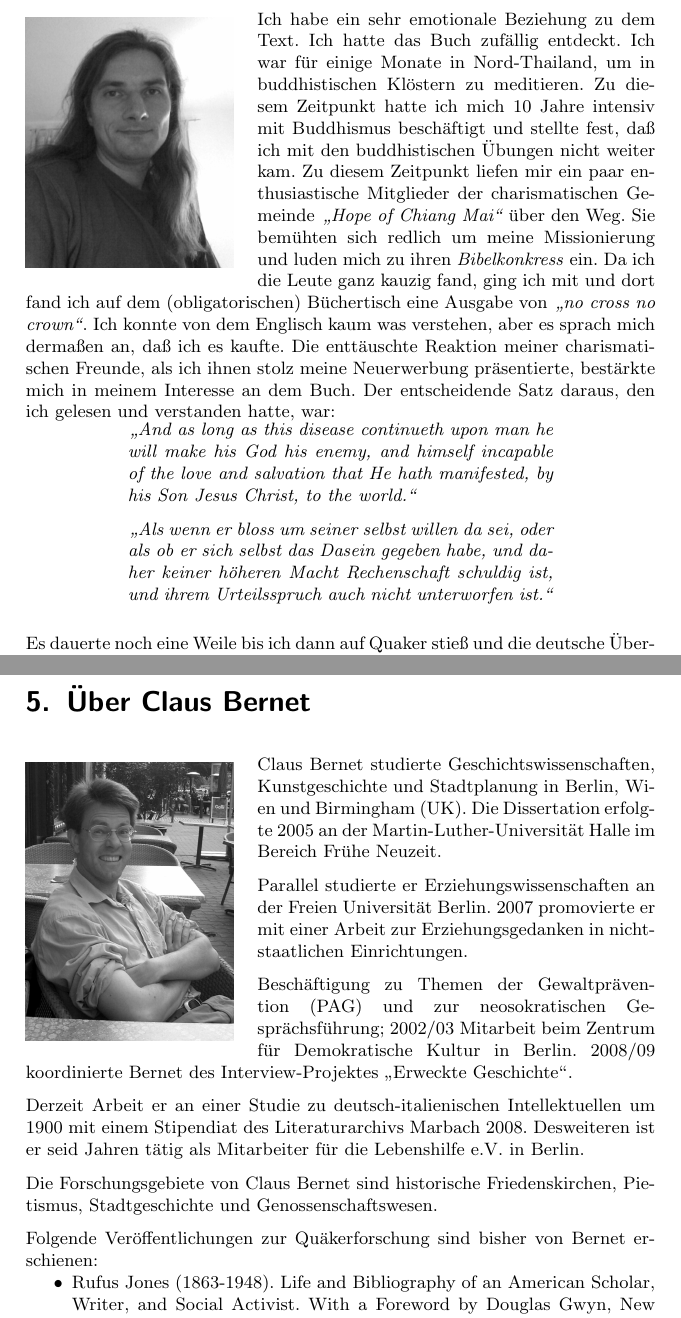
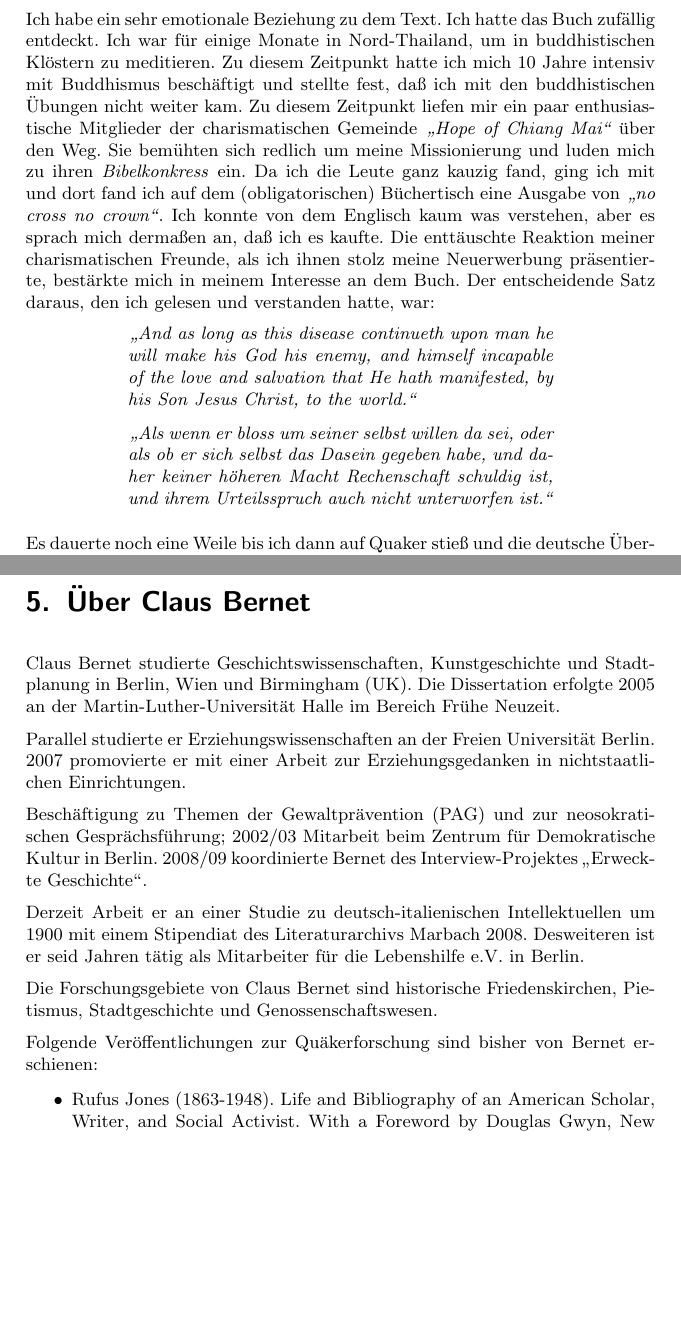
Before and after one commit to OlafRadicke/penn_okkk, a LaTeX thesis (main.tex, which reads claus_vita.tex, vorwort.tex): two parts of pages 7 and 19 of 355, joined at a grey line, cut so that both start at the same text, the shorter picture padded with empty space. Compiled offline with pdfLaTeX.

Commit message:
Bilder wieder entfehrnt

```diff
--- a/claus_vita.tex
+++ b/claus_vita.tex
@@ -1,8 +1,4 @@
 \chapter{Über Claus Bernet}
-
-\begin{floatingfigure}[l]{0.33\textwidth}
-\includegraphics[width=0.33\textwidth]{claus_bernet_bw}
-\end{floatingfigure}
 
 Claus Bernet studierte Geschichtswissenschaften, Kunstgeschichte und
 Stadtplanung in Berlin, Wien und Birmingham (UK). Die Dissertation erfolgte 2005
--- a/vorwort.tex
+++ b/vorwort.tex
@@ -1,9 +1,5 @@
 \part{Vorwort von Olaf Radicke}
 
-
-\begin{floatingfigure}[l]{0.33\textwidth}
-\includegraphics[width=0.33\textwidth]{olaf_radicke_bw}
-\end{floatingfigure}
 
 Ich habe ein sehr emotionale Beziehung zu dem Text. Ich hatte das Buch zufällig
 entdeckt. Ich war für einige Monate in Nord-Thailand, um in buddhistischen
```
Also changed, not shown: claus_bernet_bw.JPG (deleted), olaf_radicke_bw.jpg (deleted).
